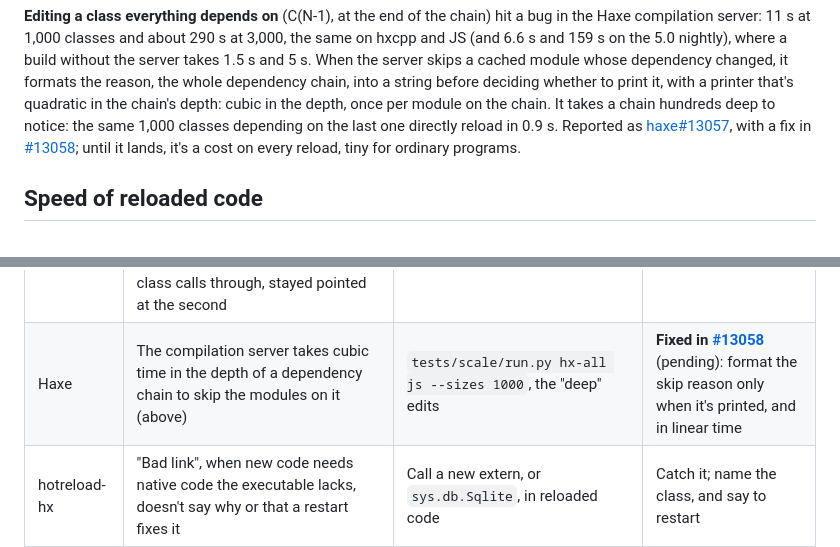
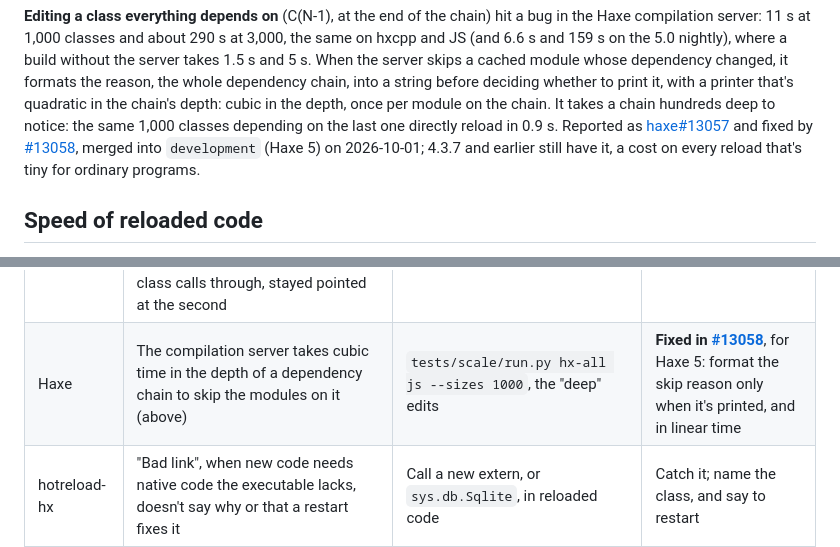
Before and after one commit to whirlinggizmo/hotreload-nim, a Markdown page: docs/comparison.md, 2 parts joined by grey strips. GitHub-like rendering.

Commit message:
docs/comparison.md: haxe#13058 is merged, for Haxe 5

```diff
--- a/docs/comparison.md
+++ b/docs/comparison.md
@@ -138,9 +138,10 @@ formats the reason, the whole dependency chain, into a string before deciding wh
 print it, with a printer that's quadratic in the chain's depth: cubic in the depth, once
 per module on the chain. It takes a chain hundreds deep to notice: the same 1,000
 classes depending on the last one directly reload in 0.9 s. Reported as
-[haxe#13057](https://github.com/HaxeFoundation/haxe/issues/13057), with a fix in
-[#13058](https://github.com/HaxeFoundation/haxe/pull/13058); until it lands, it's a cost on
-every reload, tiny for ordinary programs.
+[haxe#13057](https://github.com/HaxeFoundation/haxe/issues/13057) and fixed by
+[#13058](https://github.com/HaxeFoundation/haxe/pull/13058), merged into `development`
+(Haxe 5) on 2026-10-01; 4.3.7 and earlier still have it, a cost on every reload that's
+tiny for ordinary programs.
 
 ## Speed of reloaded code
 
@@ -222,7 +223,7 @@ in `tests/tmigrate.nim`, and scenarios S3–S7 and S10–S11 rerun.
 | hotreload-nim | The default hot build (`-Og`) runs slower after the first reload | The speed loop B, before and after a reload: 170 → 258 ms | Build the library with the executable's flags; `-d:release` is unaffected |
 | hotreload-hx | A restarted program runs the code it was built with, not what's on disk, until the first edit | Edit `src/` while it's stopped, then start it: the old code runs | Swap in the startup warm-up build when the sources are newer than the executable |
 | hotreload-hx, JS | **Fixed.** From the second reload on, the main class kept running the first reload's code: each swap pointed the previous bundle's methods at the new code by copying them, so the first bundle, which the main class calls through, stayed pointed at the second | `tests/scale/run.py js --sizes 30`: the version line stops changing after the first reload | Each swap re-points the first bundle's classes at the new ones too |
-| Haxe | The compilation server takes cubic time in the depth of a dependency chain to skip the modules on it (above) | `tests/scale/run.py hx-all js --sizes 1000`, the "deep" edits | **Fixed in [#13058](https://github.com/HaxeFoundation/haxe/pull/13058)** (pending): format the skip reason only when it's printed, and in linear time |
+| Haxe | The compilation server takes cubic time in the depth of a dependency chain to skip the modules on it (above) | `tests/scale/run.py hx-all js --sizes 1000`, the "deep" edits | **Fixed in [#13058](https://github.com/HaxeFoundation/haxe/pull/13058)**, for Haxe 5: format the skip reason only when it's printed, and in linear time |
 | hotreload-hx | "Bad link", when new code needs native code the executable lacks, doesn't say why or that a restart fixes it | Call a new extern, or `sys.db.Sqlite`, in reloaded code | Catch it; name the class, and say to restart |
 
 Minor, in hotreload-nim: old `lib*_N.so` files and Nim cache files pile up in the build
```
